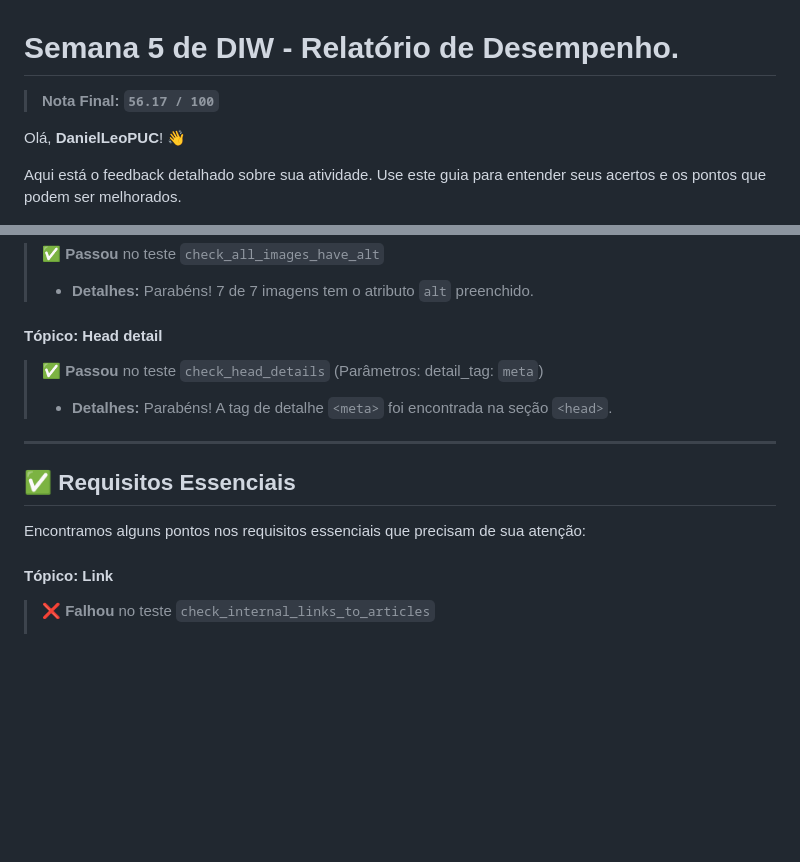
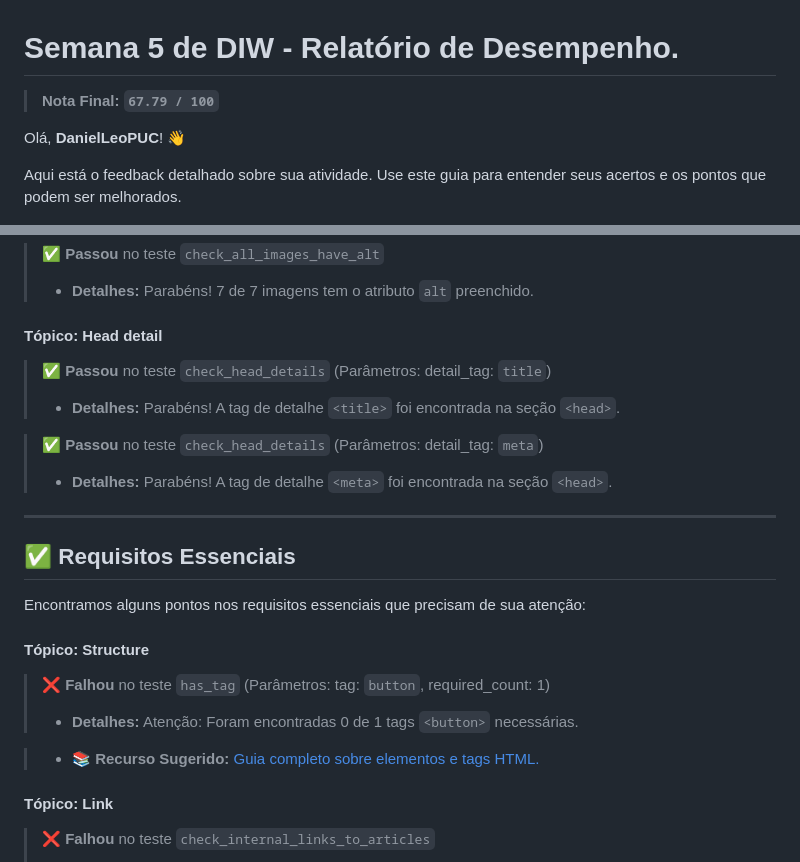
Before and after one commit to DanielLeoPUC/projetoprimeiraparte, a Markdown page: relatorio.md, 2 parts joined by grey strips. Drawn GitHub-style; blank space fills up the shorter version.

```diff
--- a/relatorio.md
+++ b/relatorio.md
@@ -1,5 +1,5 @@
 # Semana 5 de DIW - Relatório de Desempenho.
-> **Nota Final:** **`56.17 / 100`**
+> **Nota Final:** **`67.79 / 100`**
 
 Olá, **DanielLeoPUC**! 👋
 
@@ -17,6 +17,10 @@ Parabéns! Você completou os seguintes itens bônus, demonstrando um ótimo con
 
 
 #### Tópico: Head detail
+> ✅ **Passou** no teste `check_head_details` (Parâmetros: detail_tag: `title`)
+> - **Detalhes:** Parabéns! A tag de detalhe `<title>` foi encontrada na seção `<head>`.
+
+
 > ✅ **Passou** no teste `check_head_details` (Parâmetros: detail_tag: `meta`)
 > - **Detalhes:** Parabéns! A tag de detalhe `<meta>` foi encontrada na seção `<head>`.
 
@@ -26,6 +30,15 @@ Parabéns! Você completou os seguintes itens bônus, demonstrando um ótimo con
 
 ## ✅ Requisitos Essenciais
 Encontramos alguns pontos nos requisitos essenciais que precisam de sua atenção:
+
+#### Tópico: Structure
+> ❌ **Falhou** no teste `has_tag` (Parâmetros: tag: `button`, required_count: 1)
+> - **Detalhes:** Atenção: Foram encontradas 0 de 1 tags `<button>`  necessárias.
+
+
+> - 📚 **Recurso Sugerido:** [Guia completo sobre elementos e tags HTML.](https://developer.mozilla.org/pt-BR/docs/Web/HTML/Element)
+
+
 
 #### Tópico: Link
 > ❌ **Falhou** no teste `check_internal_links_to_articles`
```
Also changed, not shown: other parts of relatorio.md (+11 -40 lines).
